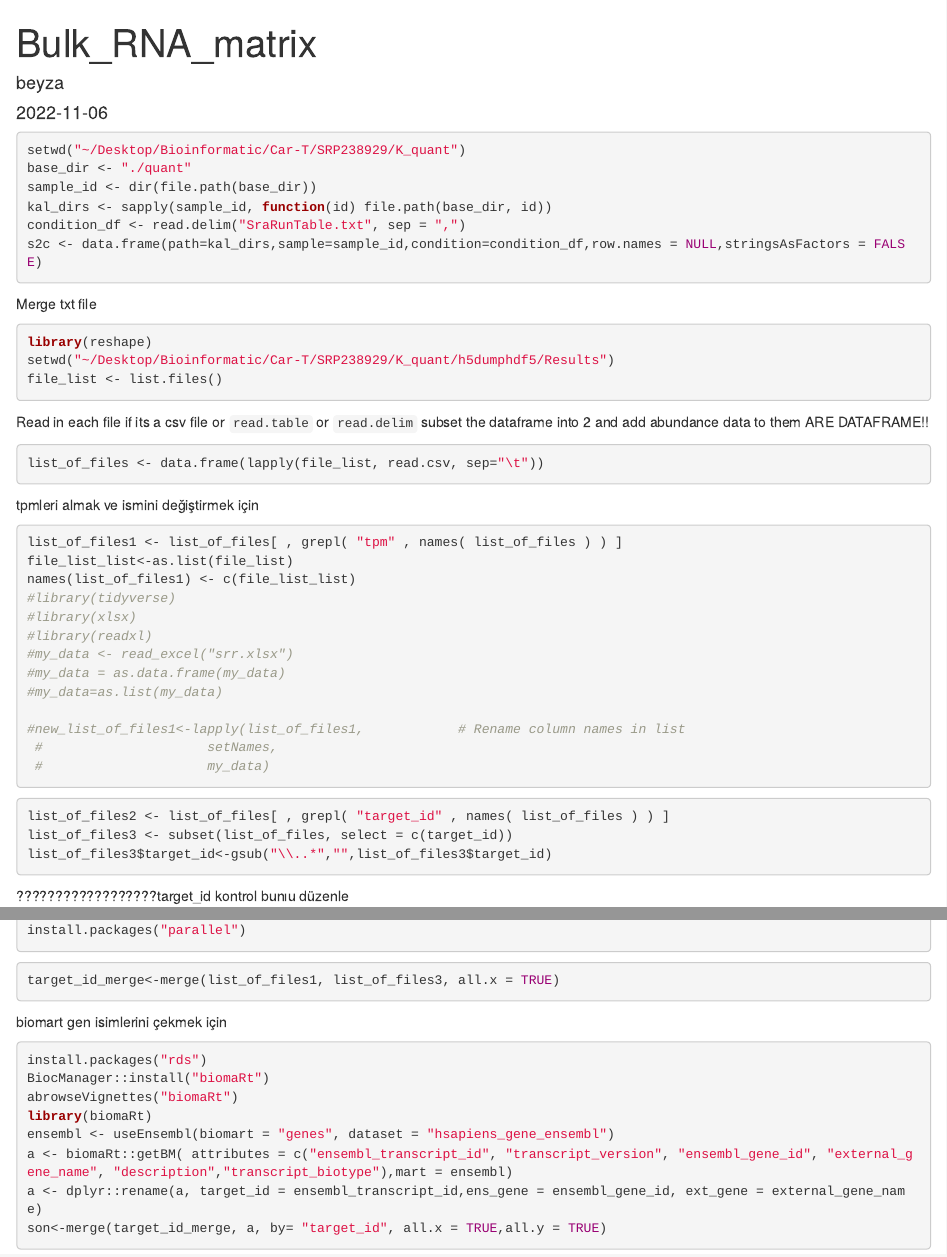
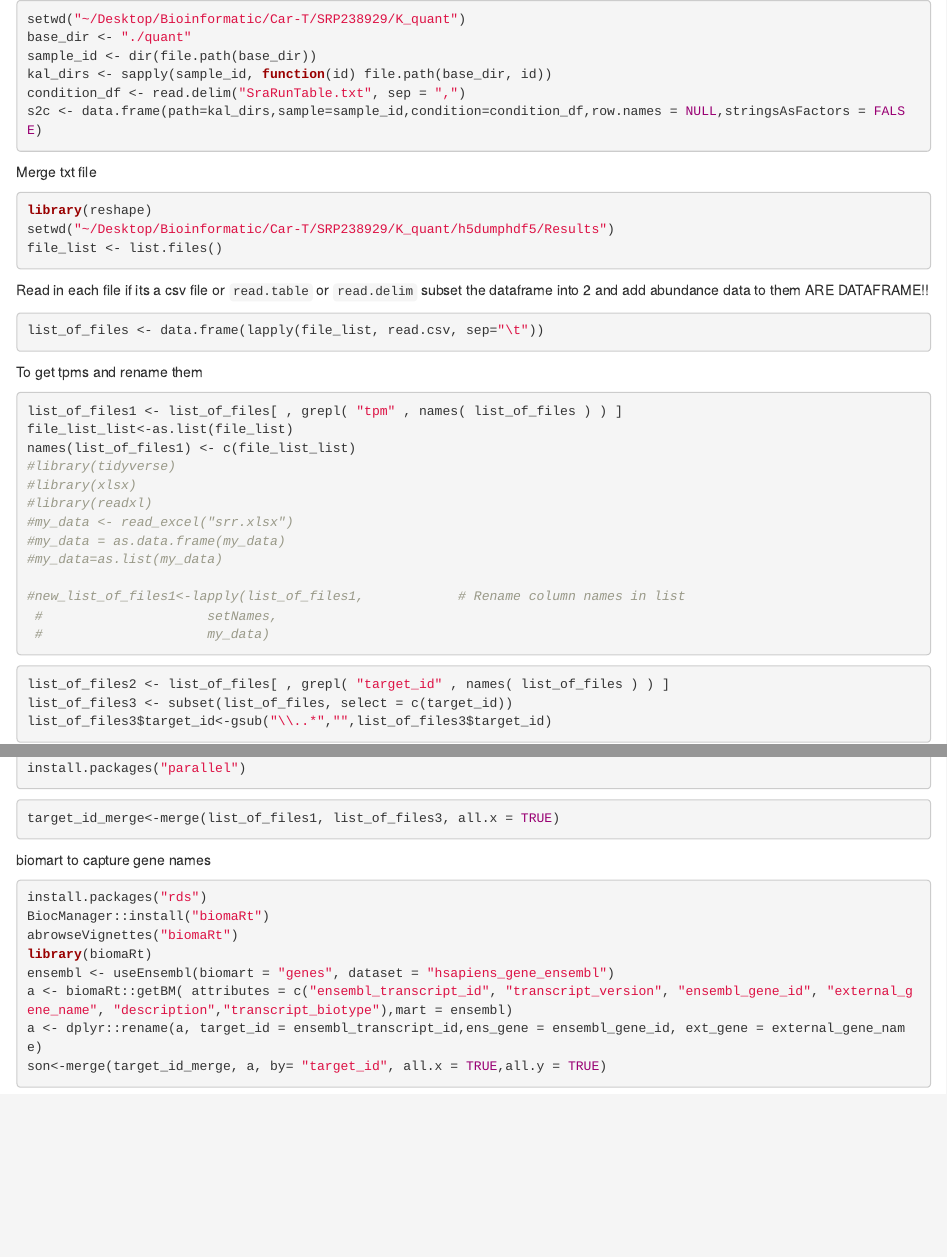
Before and after one commit to aygunbeyza/CAR-T, an R Markdown document (r_file/bulk_rna_matrix.Rmd): the page in a window 1100 px wide, from its top, and a second part further down, joined at a grey line. Rendered offline with R 4.5, knitr and Pandoc, with nearby package versions; the code chunks are not run, so their results and figures are left out.

````diff
--- a/kallisto/kalliso_quant/config.yaml
+++ /dev/null
@@ -1,5 +0,0 @@
-conda_env: 'caaps_env.yml'
-accession:
-- SRR10777215
-- SRR10777216
-read_type: PE
--- a/r_file/bulk_rna_matrix.Rmd
+++ b/r_file/bulk_rna_matrix.Rmd
@@ -1,13 +1,5 @@
----
-title: "Bulk_RNA_matrix"
-author: "beyza"
-date: "2022-11-06"
-output: html_document
----
-
 
 ```{r}
-
 setwd("~/Desktop/Bioinformatic/Car-T/SRP238929/K_quant")
 base_dir <- "./quant"
 sample_id <- dir(file.path(base_dir))
@@ -32,7 +24,7 @@
 ```
 
 
-tpmleri almak ve ismini değiştirmek için
+To get tpms and rename them
 ```{r}
 list_of_files1 <- list_of_files[ , grepl( "tpm" , names( list_of_files ) ) ]
 file_list_list<-as.list(file_list)
@@ -61,8 +53,6 @@
 ```
 
 
-
-??????????????????target_id kontrol bunıu düzenle
 ```{r}
 identical(x, y, num.eq = TRUE, single.NA = TRUE, attrib.as.set = TRUE,
           ignore.bytecode = TRUE, ignore.environment = FALSE,
@@ -74,7 +64,7 @@
 target_id_merge<-merge(list_of_files1, list_of_files3, all.x = TRUE)
 ```
 
-biomart gen isimlerini çekmek için
+biomart to capture gene names
 ```{r}
 install.packages("rds")
 BiocManager::install("biomaRt")
````
Also changed, not shown: 8 other files.
